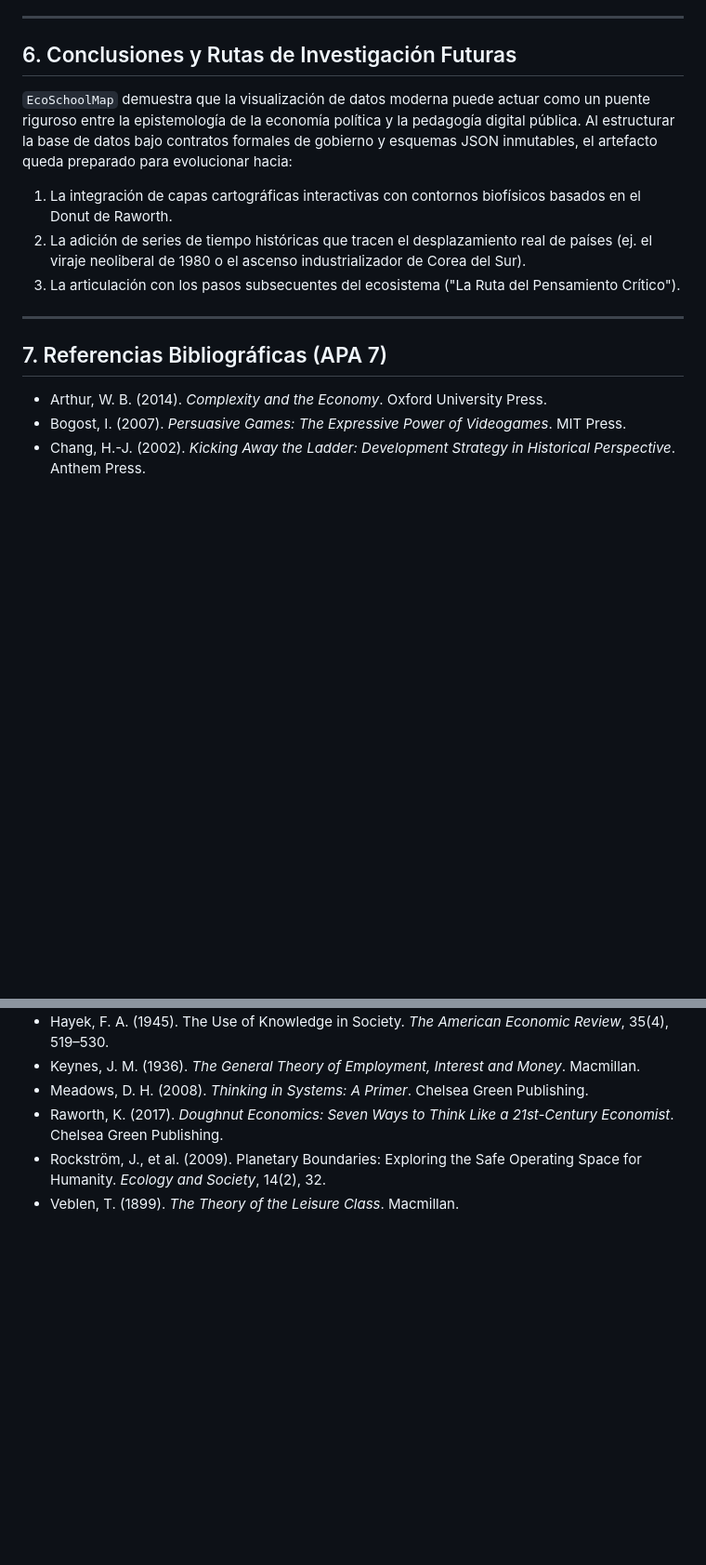
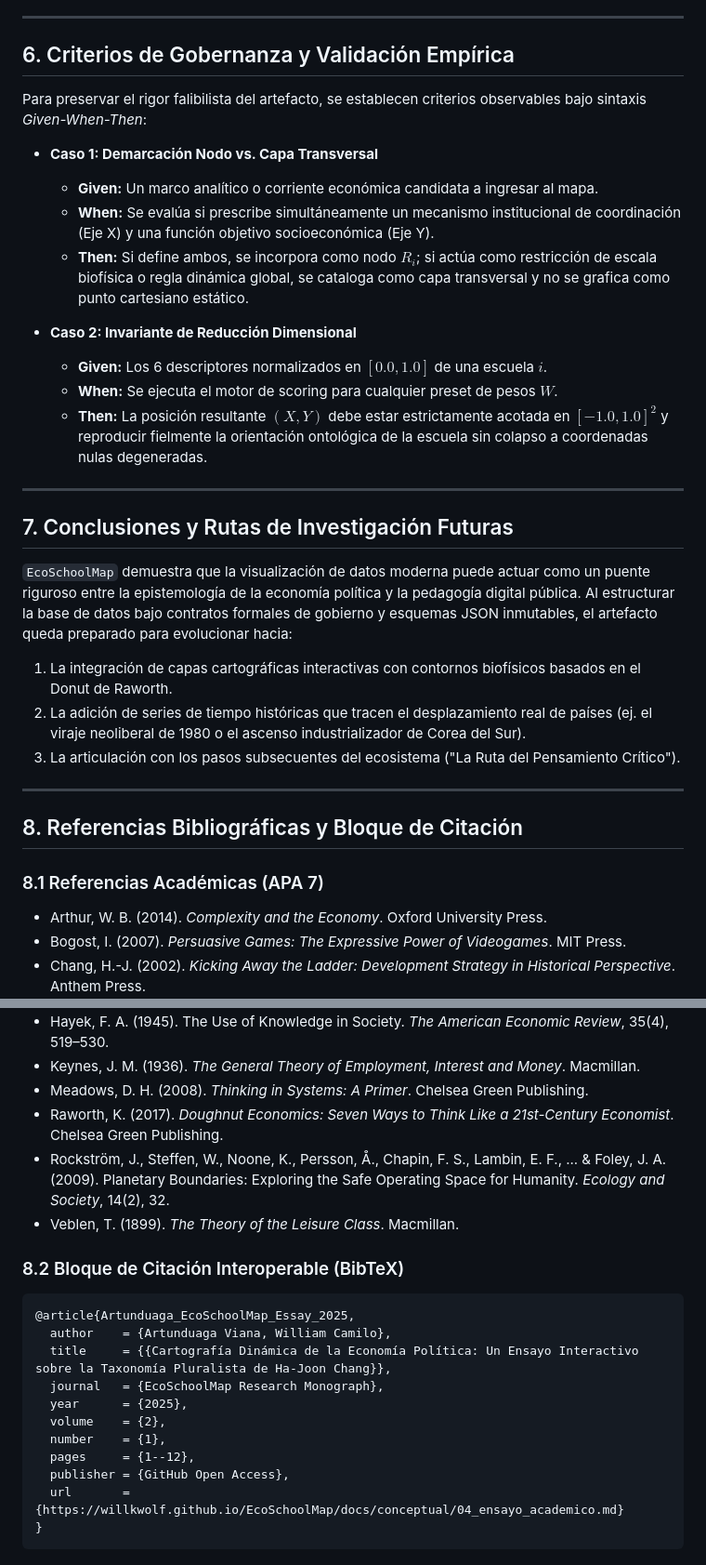
Before and after one commit to willkwolf/EcoSchoolMap, a Markdown page: docs/conceptual/04_ensayo_academico.md, 2 parts joined by grey strips. Shown at 93% size. GitHub-like rendering; blank space fills up the shorter version.

Commit message:
docs(conceptual): Level 1 remediations under POL-ED-001 (TOC, Mermaid flow, Given-When-Then, BibTeX)

````diff
--- a/docs/conceptual/04_ensayo_academico.md
+++ b/docs/conceptual/04_ensayo_academico.md
@@ -83,7 +130,23 @@ Al interactuar con el mapa:
 
 ---
 
-## 6. Conclusiones y Rutas de Investigación Futuras
+## 6. Criterios de Gobernanza y Validación Empírica
+
+Para preservar el rigor falibilista del artefacto, se establecen criterios observables bajo sintaxis *Given-When-Then*:
+
+* **Caso 1: Demarcación Nodo vs. Capa Transversal**
+  * **Given:** Un marco analítico o corriente económica candidata a ingresar al mapa.
+  * **When:** Se evalúa si prescribe simultáneamente un mecanismo institucional de coordinación (Eje X) y una función objetivo socioeconómica (Eje Y).
+  * **Then:** Si define ambos, se incorpora como nodo $R_i$; si actúa como restricción de escala biofísica o regla dinámica global, se cataloga como capa transversal y no se grafica como punto cartesiano estático.
+
+* **Caso 2: Invariante de Reducción Dimensional**
+  * **Given:** Los 6 descriptores normalizados en $[0.0, 1.0]$ de una escuela $i$.
+  * **When:** Se ejecuta el motor de scoring para cualquier preset de pesos $W$.
+  * **Then:** La posición resultante $(X, Y)$ debe estar estrictamente acotada en $[-1.0, 1.0]^2$ y reproducir fielmente la orientación ontológica de la escuela sin colapso a coordenadas nulas degeneradas.
+
+---
+
+## 7. Conclusiones y Rutas de Investigación Futuras
 
 `EcoSchoolMap` demuestra que la visualización de datos moderna puede actuar como un puente riguroso entre la epistemología de la economía política y la pedagogía digital pública. Al estructurar la base de datos bajo contratos formales de gobierno y esquemas JSON inmutables, el artefacto queda preparado para evolucionar hacia:
 
@@ -93,7 +156,9 @@ Al interactuar con el mapa:
 
 ---
 
-## 7. Referencias Bibliográficas (APA 7)
+## 8. Referencias Bibliográficas y Bloque de Citación
+
+### 8.1 Referencias Académicas (APA 7)
 
 * Arthur, W. B. (2014). *Complexity and the Economy*. Oxford University Press.
 * Bogost, I. (2007). *Persuasive Games: The Expressive Power of Videogames*. MIT Press.
@@ -105,5 +170,21 @@ Al interactuar con el mapa:
 * Keynes, J. M. (1936). *The General Theory of Employment, Interest and Money*. Macmillan.
 * Meadows, D. H. (2008). *Thinking in Systems: A Primer*. Chelsea Green Publishing.
 * Raworth, K. (2017). *Doughnut Economics: Seven Ways to Think Like a 21st-Century Economist*. Chelsea Green Publishing.
-* Rockström, J., et al. (2009). Planetary Boundaries: Exploring the Safe Operating Space for Humanity. *Ecology and Society*, 14(2), 32.
+* Rockström, J., Steffen, W., Noone, K., Persson, Å., Chapin, F. S., Lambin, E. F., ... & Foley, J. A. (2009). Planetary Boundaries: Exploring the Safe Operating Space for Humanity. *Ecology and Society*, 14(2), 32.
 * Veblen, T. (1899). *The Theory of the Leisure Class*. Macmillan.
+
+### 8.2 Bloque de Citación Interoperable (BibTeX)
+
+```bibtex
+@article{Artunduaga_EcoSchoolMap_Essay_2025,
+  author    = {Artunduaga Viana, William Camilo},
+  title     = {{Cartografía Dinámica de la Economía Política: Un Ensayo Interactivo sobre la Taxonomía Pluralista de Ha-Joon Chang}},
+  journal   = {EcoSchoolMap Research Monograph},
+  year      = {2025},
+  volume    = {2},
+  number    = {1},
+  pages     = {1--12},
+  publisher = {GitHub Open Access},
+  url       = {https://willkwolf.github.io/EcoSchoolMap/docs/conceptual/04_ensayo_academico.md}
+}
+```
````
Also changed, not shown: other parts of docs/conceptual/04_ensayo_academico.md (+48 -1 lines).
